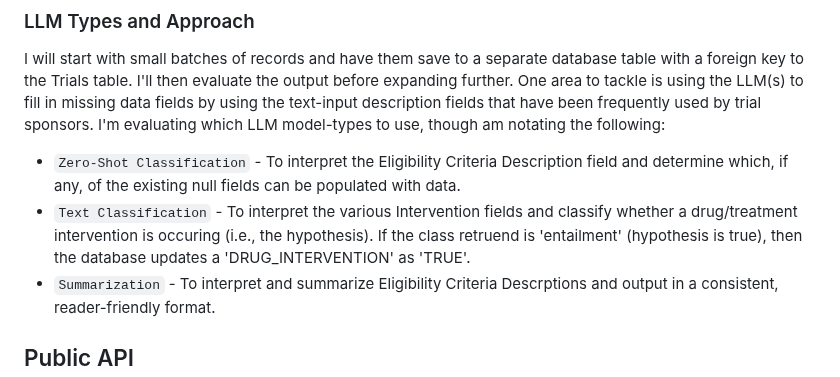
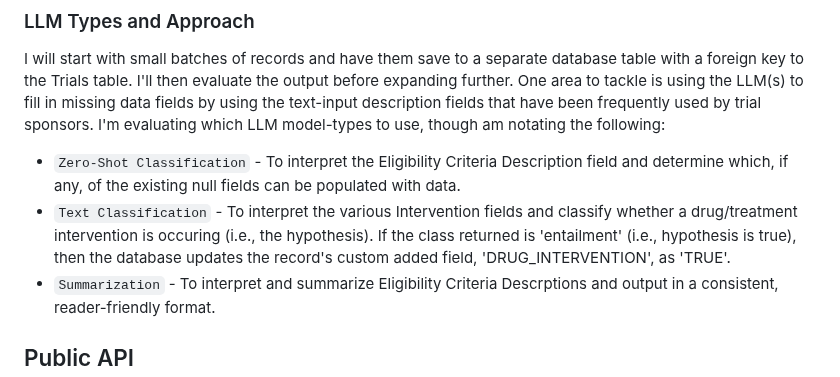
Before and after one commit to tuckthomas/ALS-FTD-Dashboard, a Markdown page: README.md, the part around the change. GitHub-like rendering.

```diff
--- a/README.md
+++ b/README.md
@@ -28,7 +28,7 @@ I am using LM Studio on my home desktop computer, using it to host a local serve
 ### LLM Types and Approach
 I will start with small batches of records and have them save to a separate database table with a foreign key to the Trials table. I'll then evaluate the output before expanding further. One area to tackle is using the LLM(s) to fill in missing data fields by using the text-input description fields that have been frequently used by trial sponsors. I'm evaluating which LLM model-types to use, though am notating the following:
 - `Zero-Shot Classification` - To interpret the Eligibility Criteria Description field and determine which, if any, of the existing null fields can be populated with data.
-- `Text Classification` - To interpret the various Intervention fields and classify whether a drug/treatment intervention is occuring (i.e., the hypothesis). If the class retruend is 'entailment' (hypothesis is true), then the database updates a 'DRUG_INTERVENTION' as 'TRUE'.
+- `Text Classification` - To interpret the various Intervention fields and classify whether a drug/treatment intervention is occuring (i.e., the hypothesis). If the class returned is 'entailment' (i.e., hypothesis is true), then the database updates the record's custom added field, 'DRUG_INTERVENTION', as 'TRUE'.
 - `Summarization` - To interpret and summarize Eligibility Criteria Descrptions and output in a consistent, reader-friendly format.
 
 ## Public API
```
